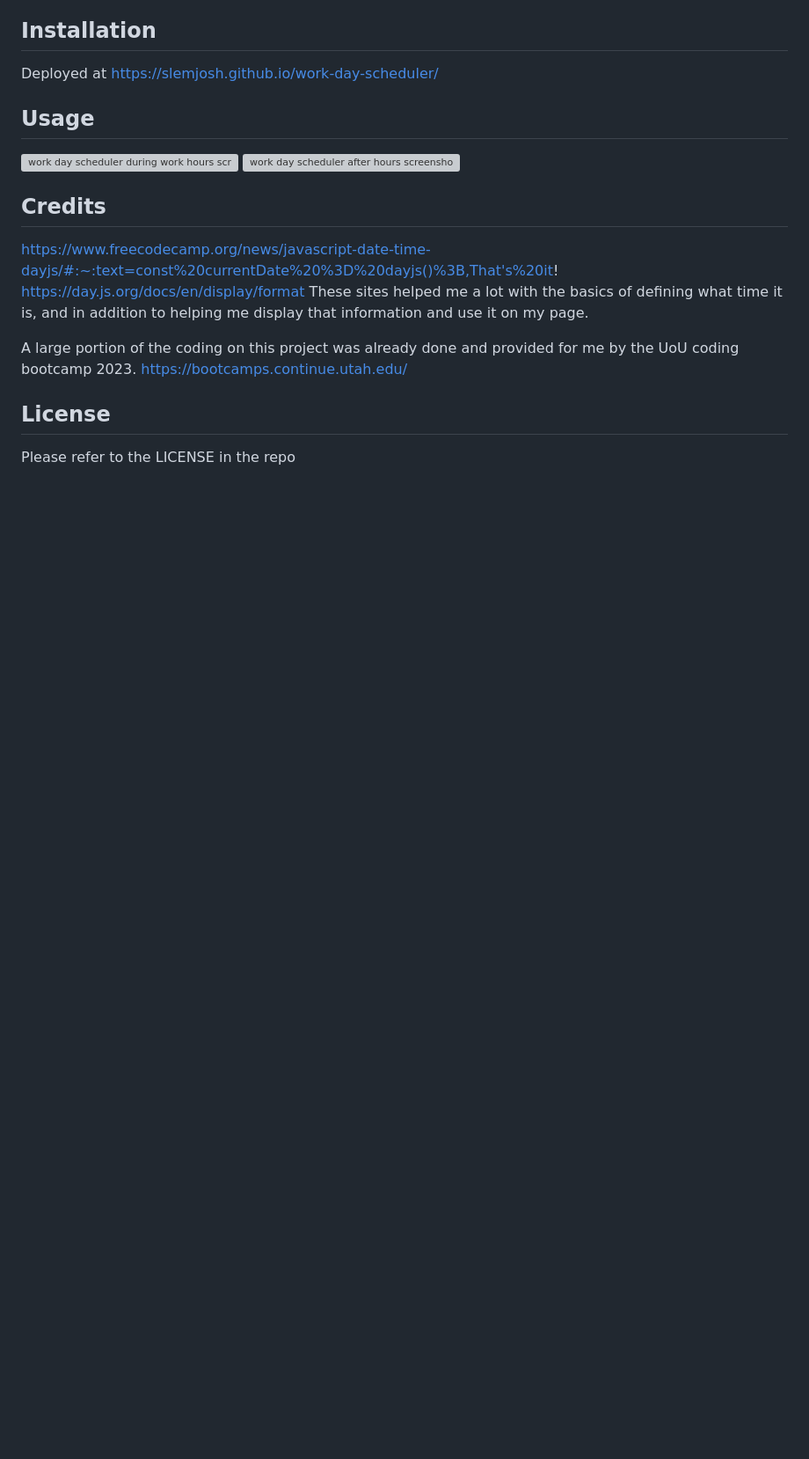
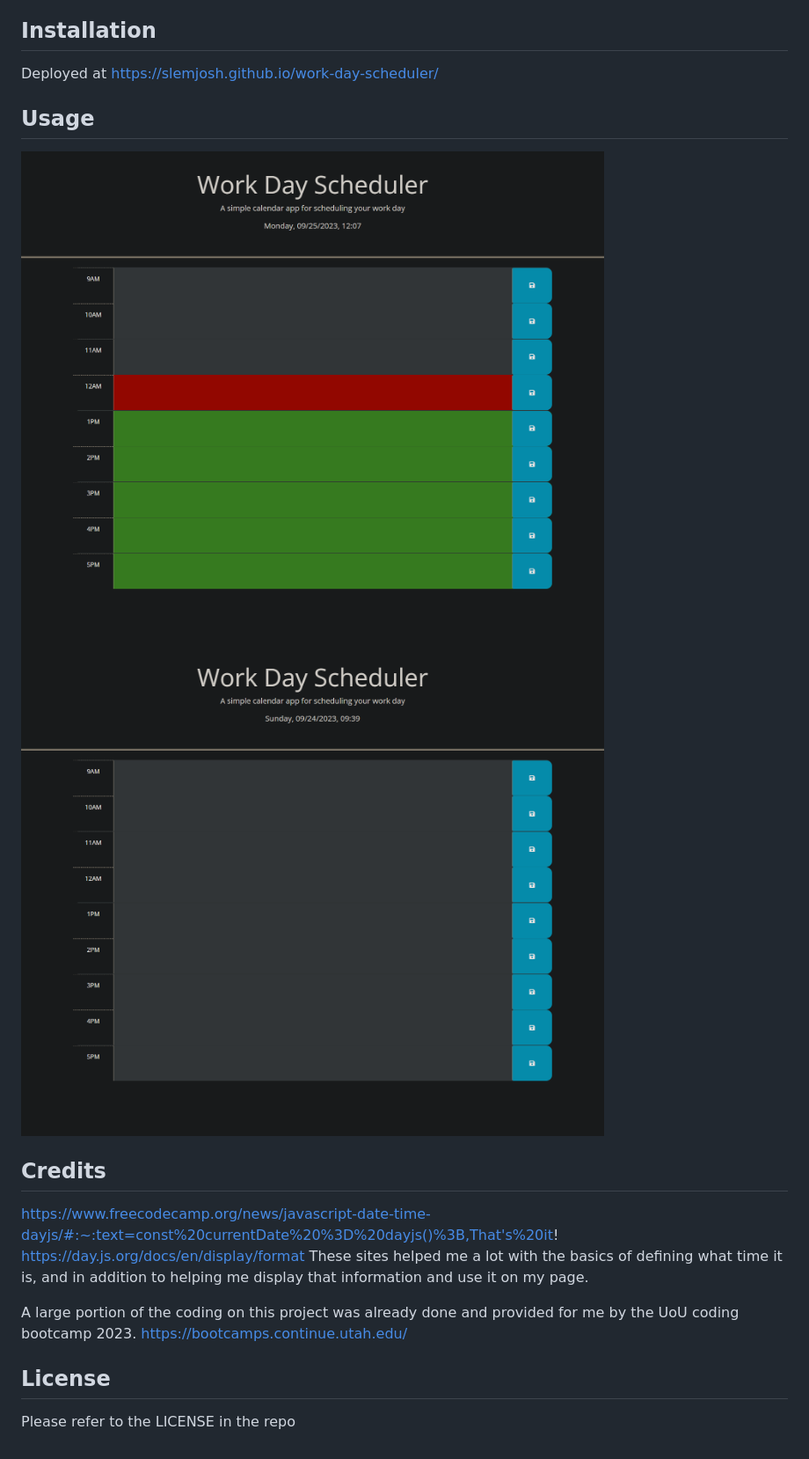
Before and after one commit to SlemJosh/work-day-scheduler, a Markdown page: README.md, the part around the change. Shown: that part at 88% size. Rendered like a GitHub page; pictures changed too: assets/workhoursscreenshot.png (added); blank space fills up the shorter version; grey boxes are pictures that could not be loaded.

Commit message:
Added a screenshot during work hours, updated the readme file to show the screenshots.

```diff
--- a/README.md
+++ b/README.md
@@ -18,8 +18,8 @@ presented on the page, so that I could demonstrate and fully test the features.
 Deployed at https://slemjosh.github.io/work-day-scheduler/
 
 ## Usage
-![work day scheduler during work hours screenshot]()
-![work day scheduler after hours screenshot](/work-day-scheduler/assets/afterhoursscreenshot.png)
+![work day scheduler during work hours screenshot](assets/workhoursscreenshot.png)
+![work day scheduler after hours screenshot](assets/afterhoursscreenshot.png)
 
 
 ## Credits
```
